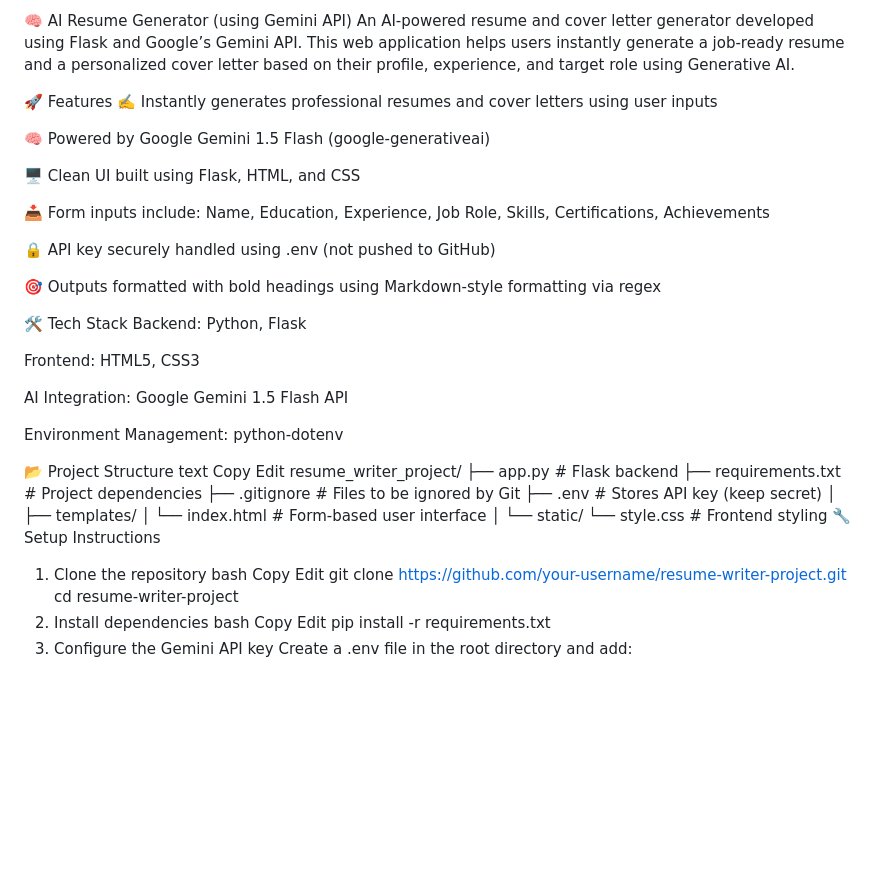
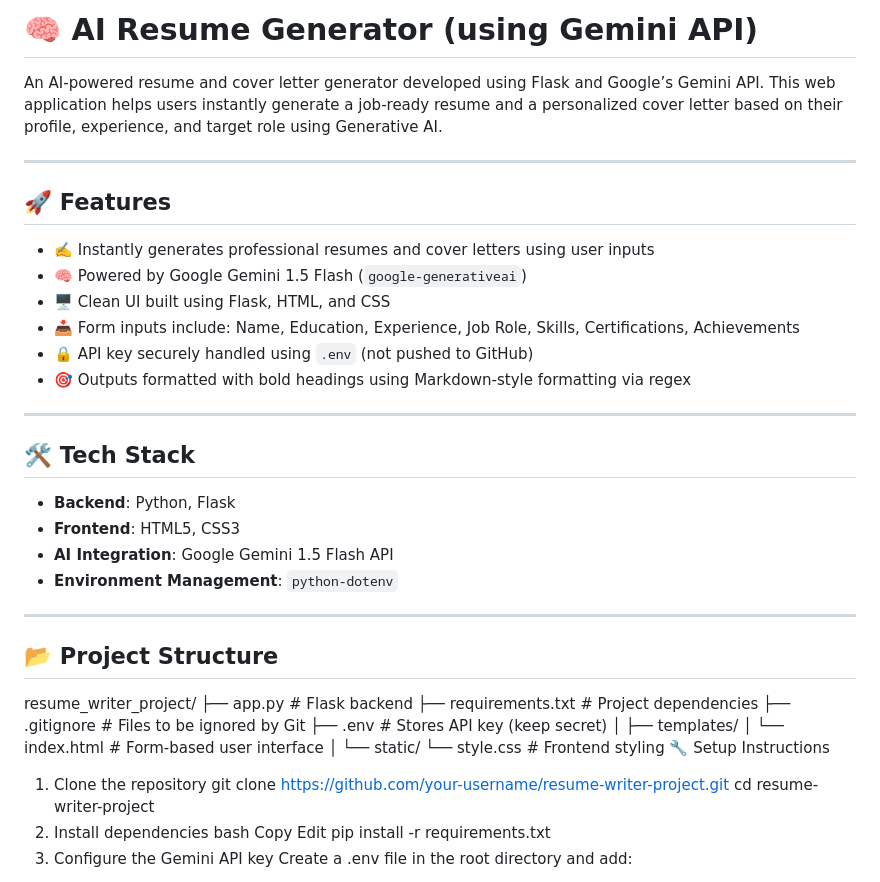
Before and after one commit to HARISHKUMARNETTEM/resume_generating_project, a Markdown page: README.md, the part around the change printed below. GitHub-like rendering; blank space fills up the shorter version.

```diff
--- a/README.md
+++ b/README.md
@@ -1,32 +1,32 @@
-🧠 AI Resume Generator (using Gemini API)
+# 🧠 AI Resume Generator (using Gemini API)
+
 An AI-powered resume and cover letter generator developed using Flask and Google’s Gemini API. This web application helps users instantly generate a job-ready resume and a personalized cover letter based on their profile, experience, and target role using Generative AI.
 
-🚀 Features
-✍️ Instantly generates professional resumes and cover letters using user inputs
+---
 
-🧠 Powered by Google Gemini 1.5 Flash (google-generativeai)
+## 🚀 Features
 
-🖥️ Clean UI built using Flask, HTML, and CSS
+- ✍️ Instantly generates professional resumes and cover letters using user inputs
+- 🧠 Powered by Google Gemini 1.5 Flash (`google-generativeai`)
+- 🖥️ Clean UI built using Flask, HTML, and CSS
+- 📥 Form inputs include: Name, Education, Experience, Job Role, Skills, Certifications, Achievements
+- 🔒 API key securely handled using `.env` (not pushed to GitHub)
+- 🎯 Outputs formatted with bold headings using Markdown-style formatting via regex
 
-📥 Form inputs include: Name, Education, Experience, Job Role, Skills, Certifications, Achievements
+---
 
-🔒 API key securely handled using .env (not pushed to GitHub)
+## 🛠️ Tech Stack
 
-🎯 Outputs formatted with bold headings using Markdown-style formatting via regex
+- **Backend**: Python, Flask
+- **Frontend**: HTML5, CSS3
+- **AI Integration**: Google Gemini 1.5 Flash API
+- **Environment Management**: `python-dotenv`
 
-🛠️ Tech Stack
-Backend: Python, Flask
+---
 
-Frontend: HTML5, CSS3
+## 📂 Project Structure
 
-AI Integration: Google Gemini 1.5 Flash API
 
-Environment Management: python-dotenv
-
-📂 Project Structure
-text
-Copy
-Edit
 resume_writer_project/
 ├── app.py              # Flask backend
 ├── requirements.txt    # Project dependencies
@@ -40,9 +40,6 @@ resume_writer_project/
     └── style.css       # Frontend styling
 🔧 Setup Instructions
 1. Clone the repository
-bash
-Copy
-Edit
 git clone https://github.com/your-username/resume-writer-project.git
 cd resume-writer-project
 2. Install dependencies
```
Also changed, not shown: other parts of README.md (+14 -5 lines).
